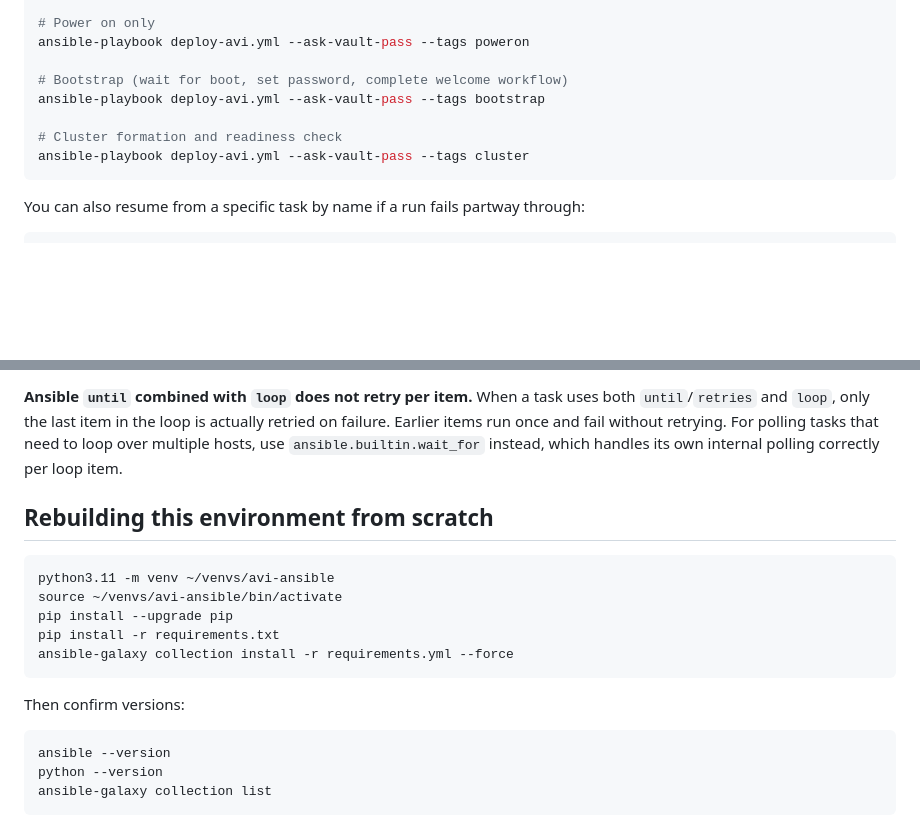
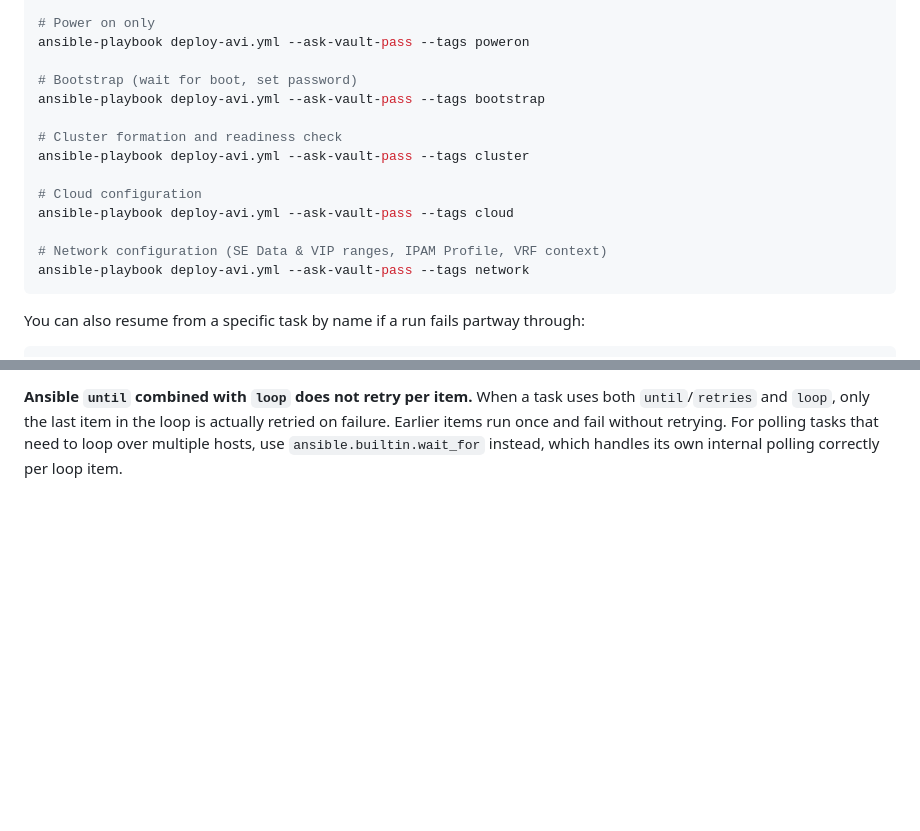
Before and after one commit to jyanagi/avi, a Markdown page: ansible/README.MD, 2 parts joined by grey strips. GitHub-like rendering; blank space fills up the shorter version.

Commit message:
Update README with cloud and network configuration
Added cloud and network configuration sections to README.

````diff
--- a/ansible/README.MD
+++ b/ansible/README.MD
@@ -249,11 +249,17 @@ ansible-playbook deploy-avi.yml --ask-vault-pass --tags network
 # Power on only
 ansible-playbook deploy-avi.yml --ask-vault-pass --tags poweron
 
-# Bootstrap (wait for boot, set password, complete welcome workflow)
+# Bootstrap (wait for boot, set password)
 ansible-playbook deploy-avi.yml --ask-vault-pass --tags bootstrap
 
 # Cluster formation and readiness check
 ansible-playbook deploy-avi.yml --ask-vault-pass --tags cluster
+
+# Cloud configuration
+ansible-playbook deploy-avi.yml --ask-vault-pass --tags cloud
+
+# Network configuration (SE Data & VIP ranges, IPAM Profile, VRF context)
+ansible-playbook deploy-avi.yml --ask-vault-pass --tags network
 ```
 
 You can also resume from a specific task by name if a run fails partway through:
@@ -288,21 +294,3 @@ Avi Controller does not accept HTTP Basic Authentication for most POST/PUT opera
 
 **Ansible `until` combined with `loop` does not retry per item.**
 When a task uses both `until`/`retries` and `loop`, only the last item in the loop is actually retried on failure. Earlier items run once and fail without retrying. For polling tasks that need to loop over multiple hosts, use `ansible.builtin.wait_for` instead, which handles its own internal polling correctly per loop item.
-
-## Rebuilding this environment from scratch
-
-```bash
-python3.11 -m venv ~/venvs/avi-ansible
-source ~/venvs/avi-ansible/bin/activate
-pip install --upgrade pip
-pip install -r requirements.txt
-ansible-galaxy collection install -r requirements.yml --force
-```
-
-Then confirm versions:
-
-```bash
-ansible --version
-python --version
-ansible-galaxy collection list
-```
````
